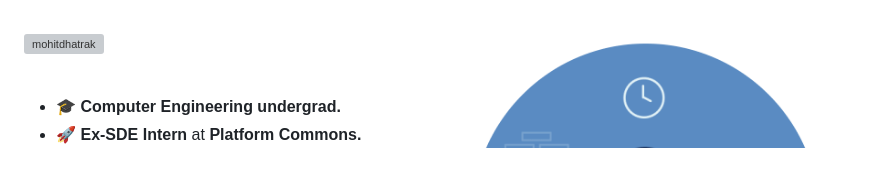
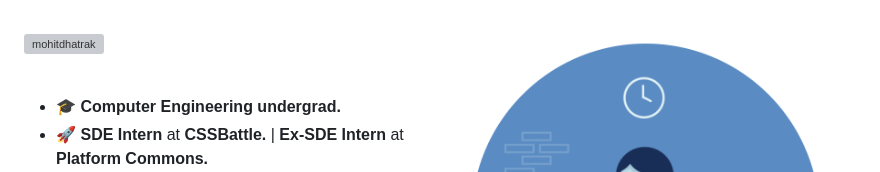
Before and after one commit to mohitdhatrak/mohitdhatrak-portfolio-old, a Markdown page: README.md, the part around the change. GitHub-like rendering; grey boxes are pictures that could not be loaded.

```diff
--- a/README.md
+++ b/README.md
@@ -13,7 +13,7 @@
 <br>
 
 -   🎓 **Computer Engineering undergrad.**
--   🚀 **Ex-SDE Intern** at **Platform Commons.**
+-   🚀 **SDE Intern** at **CSSBattle.** | **Ex-SDE Intern** at **Platform Commons.**
 -   🌱 I’m currently focusing on **DSA and personal projects**
 -   📫 Reach out to me at **msdhatrak25@gmail.com**
 
```
